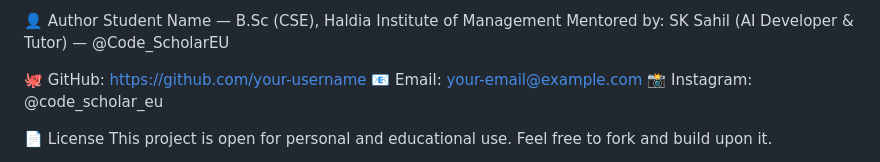
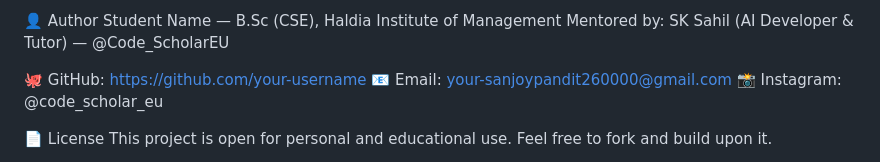
Before and after one commit to sanjoypandit260000-maker/Ardent_AI_ML_Training, a Markdown page: project 5/README.md, the part around the change. Drawn GitHub-style.

```diff
--- a/project 5/README.md
+++ b/project 5/README.md
@@ -109,7 +109,7 @@ Student Name — B.Sc (CSE), Haldia Institute of Management
 Mentored by: SK Sahil (AI Developer & Tutor) — @Code_ScholarEU
 
 🐙 GitHub: https://github.com/your-username
-📧 Email: your-email@example.com
+📧 Email: your-sanjoypandit260000@gmail.com
 📸 Instagram: @code_scholar_eu
 
 
```
